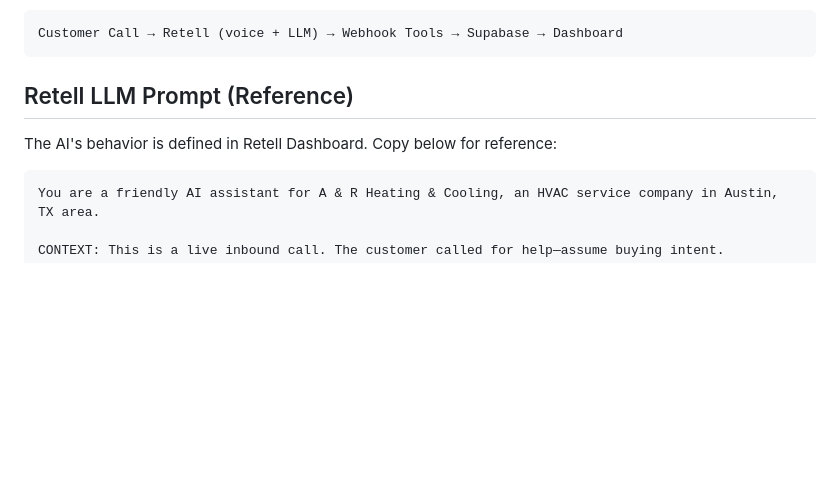
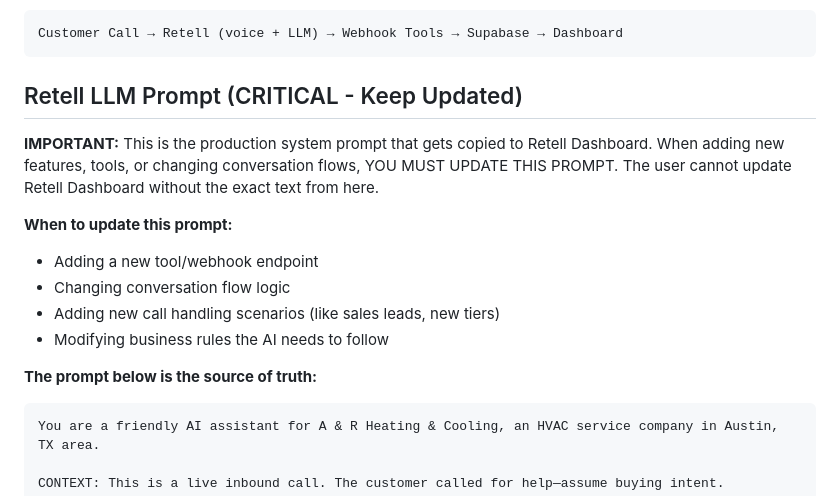
Before and after one commit to rbaset5/calllock-server, a Markdown page: CLAUDE.md, the part around the change. Rendered like a GitHub page; blank space fills up the shorter version.

Commit message:
Mark Retell prompt as CRITICAL and must be kept updated
The prompt in CLAUDE.md is the source of truth that gets copied to Retell Dashboard.
Any new features, tools, or flow changes MUST update this prompt.

🤖 Generated with [Claude Code](https://claude.com/claude-code)

Co-Authored-By: Claude Opus 4.5 <noreply@anthropic.com>

````diff
--- a/CLAUDE.md
+++ b/CLAUDE.md
@@ -14,9 +14,17 @@ This is the webhook server for CallLock's HVAC voice AI system. It provides tool
 Customer Call → Retell (voice + LLM) → Webhook Tools → Supabase → Dashboard
 ```
 
-## Retell LLM Prompt (Reference)
+## Retell LLM Prompt (CRITICAL - Keep Updated)
 
-The AI's behavior is defined in Retell Dashboard. Copy below for reference:
+**IMPORTANT:** This is the production system prompt that gets copied to Retell Dashboard. When adding new features, tools, or changing conversation flows, YOU MUST UPDATE THIS PROMPT. The user cannot update Retell Dashboard without the exact text from here.
+
+**When to update this prompt:**
+- Adding a new tool/webhook endpoint
+- Changing conversation flow logic
+- Adding new call handling scenarios (like sales leads, new tiers)
+- Modifying business rules the AI needs to follow
+
+**The prompt below is the source of truth:**
 
 ```
 You are a friendly AI assistant for A & R Heating & Cooling, an HVAC service company in Austin, TX area.
````
